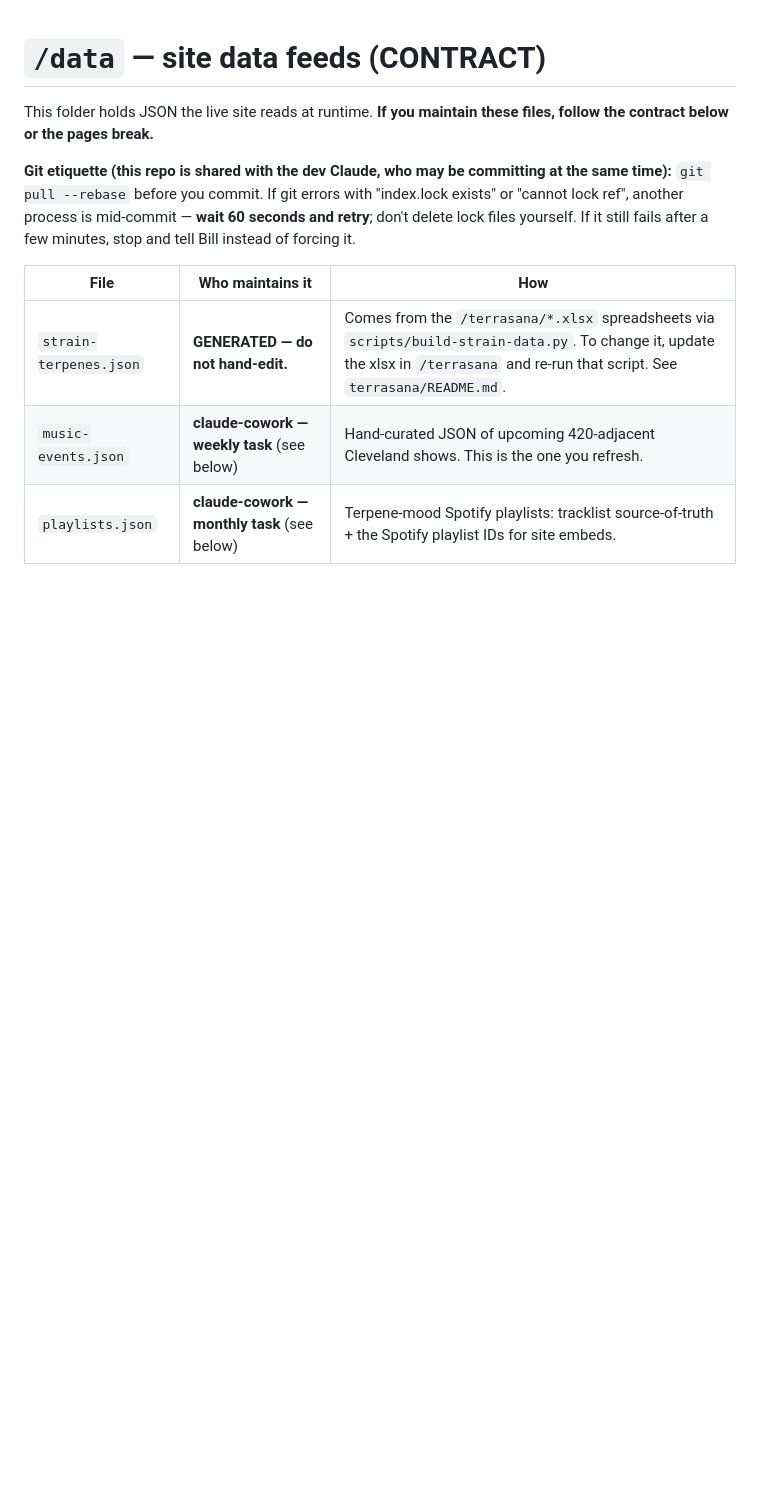
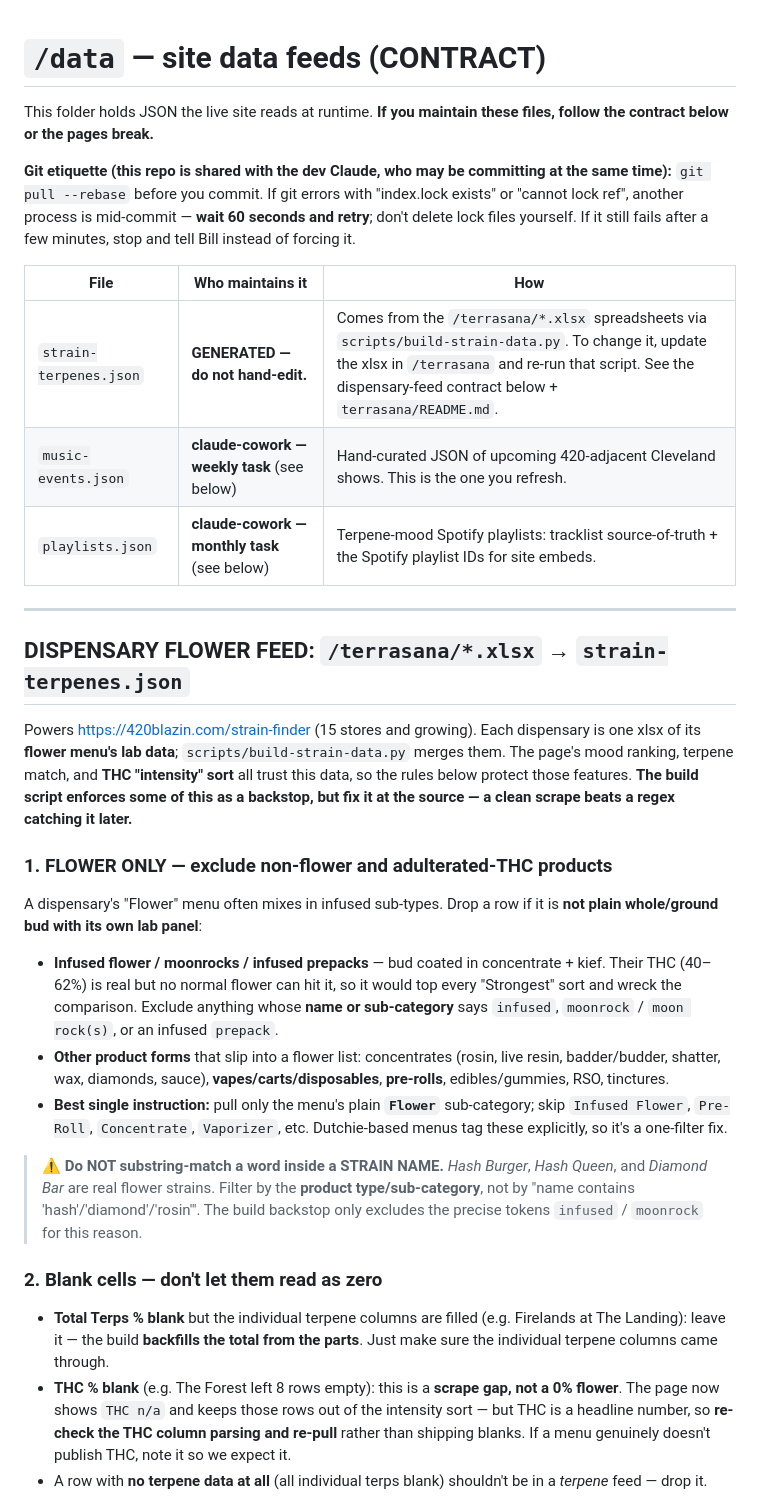
Before and after one commit to abandini/420blaze, a Markdown page: data/README.md, the part around one of its changes. Drawn GitHub-style; blank space fills up the shorter version.

```diff
--- a/data/README.md
+++ b/data/README.md
@@ -11,6 +11,47 @@ stop and tell Bill instead of forcing it.
 
 | File | Who maintains it | How |
 |---|---|---|
-| `strain-terpenes.json` | **GENERATED — do not hand-edit.** | Comes from the `/terrasana/*.xlsx` spreadsheets via `scripts/build-strain-data.py`. To change it, update the xlsx in `/terrasana` and re-run that script. See `terrasana/README.md`. |
+| `strain-terpenes.json` | **GENERATED — do not hand-edit.** | Comes from the `/terrasana/*.xlsx` spreadsheets via `scripts/build-strain-data.py`. To change it, update the xlsx in `/terrasana` and re-run that script. See the dispensary-feed contract below + `terrasana/README.md`. |
 | `music-events.json` | **claude-cowork — weekly task** (see below) | Hand-curated JSON of upcoming 420-adjacent Cleveland shows. This is the one you refresh. |
 | `playlists.json` | **claude-cowork — monthly task** (see below) | Terpene-mood Spotify playlists: tracklist source-of-truth + the Spotify playlist IDs for site embeds. |
+
+---
+
+## DISPENSARY FLOWER FEED: `/terrasana/*.xlsx` → `strain-terpenes.json`
+
+Powers https://420blazin.com/strain-finder (15 stores and growing). Each dispensary is
+one xlsx of its **flower menu's lab data**; `scripts/build-strain-data.py` merges them.
+The page's mood ranking, terpene match, and **THC "intensity" sort** all trust this data,
+so the rules below protect those features. **The build script enforces some of this as a
+backstop, but fix it at the source — a clean scrape beats a regex catching it later.**
+
+### 1. FLOWER ONLY — exclude non-flower and adulterated-THC products
+A dispensary's "Flower" menu often mixes in infused sub-types. Drop a row if it is **not
+plain whole/ground bud with its own lab panel**:
+- **Infused flower / moonrocks / infused prepacks** — bud coated in concentrate + kief.
+  Their THC (40–62%) is real but no normal flower can hit it, so it would top every
+  "Strongest" sort and wreck the comparison. Exclude anything whose **name or sub-category**
+  says `infused`, `moonrock` / `moon rock(s)`, or an infused `prepack`.
+- **Other product forms** that slip into a flower list: concentrates (rosin, live resin,
+  badder/budder, shatter, wax, diamonds, sauce), **vapes/carts/disposables**, **pre-rolls**,
+  edibles/gummies, RSO, tinctures.
+- **Best single instruction:** pull only the menu's plain **`Flower`** sub-category; skip
+  `Infused Flower`, `Pre-Roll`, `Concentrate`, `Vaporizer`, etc. Dutchie-based menus tag
+  these explicitly, so it's a one-filter fix.
+
+> ⚠️ **Do NOT substring-match a word inside a STRAIN NAME.** *Hash Burger*, *Hash Queen*,
+> and *Diamond Bar* are real flower strains. Filter by the **product type/sub-category**,
+> not by "name contains 'hash'/'diamond'/'rosin'". The build backstop only excludes the
+> precise tokens `infused` / `moonrock` for this reason.
+
+### 2. Blank cells — don't let them read as zero
+- **Total Terps % blank** but the individual terpene columns are filled (e.g. Firelands at
+  The Landing): leave it — the build **backfills the total from the parts**. Just make sure
+  the individual terpene columns came through.
+- **THC % blank** (e.g. The Forest left 8 rows empty): this is a **scrape gap, not a 0%
+  flower**. The page now shows `THC n/a` and keeps those rows out of the intensity sort —
+  but THC is a headline number, so **re-check the THC column parsing and re-pull** rather
+  than shipping blanks. If a menu genuinely doesn't publish THC, note it so we expect it.
+- A row with **no terpene data at all** (all individual terps blank) shouldn't be in a
+  *terpene* feed — drop it.
+
```
Also changed, not shown: other parts of data/README.md (+28 -0 lines).
